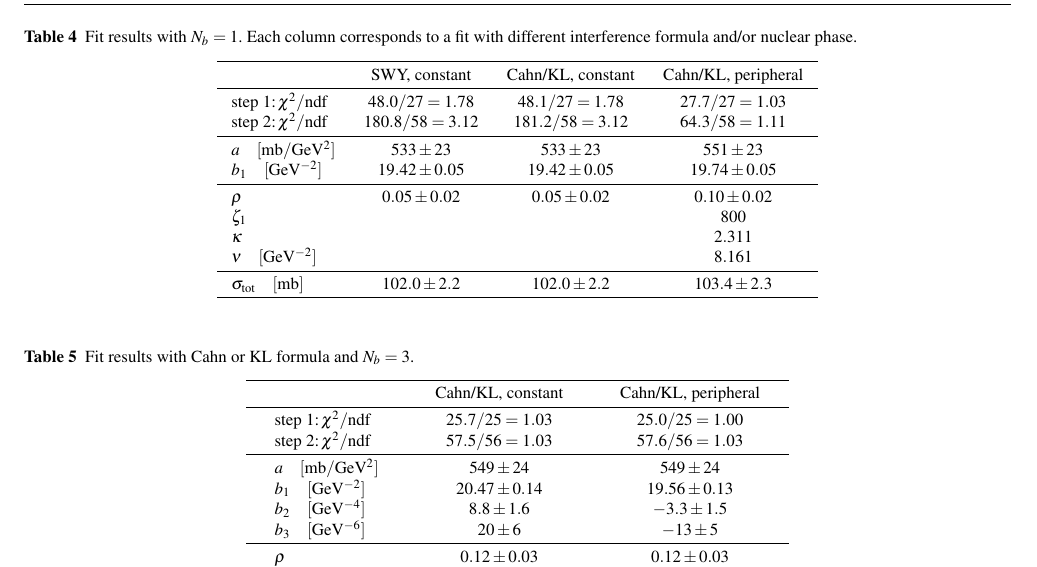
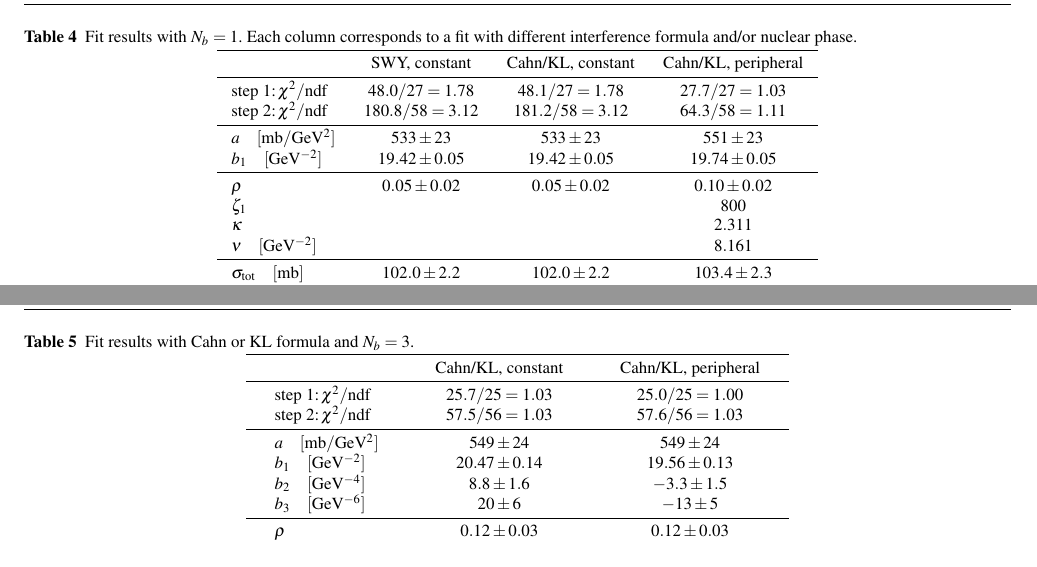
Before and after one commit to jan-kaspar/publications, a LaTeX paper (2013/1km paper/elastic_1km_epjc.tex, which reads 2013/1km paper/coulomb.tex): part of page 18 of 22 before the commit and two parts of pages 18 and 19 of 22 after it, the two joined at a grey line, cut so that both start at the same text. Compiled offline with pdfLaTeX.

Commit message:
Figures resized for better formatting.
git-svn-id: svn+ssh://svn.cern.ch/reps/totem/trunk/user/jkaspar/publications@12704 4525493e-7705-40b1-a816-d608a930855b

```diff
--- a/2013/1km paper/coulomb.tex
+++ b/2013/1km paper/coulomb.tex
@@ -250,7 +250,7 @@ The goal of this section is to test whether the data are compatible with a purel
 
 \begin{table*}
 \caption{Fit results with $N_b=1$. Each column corresponds to a fit with different interference formula and/or nuclear phase.}
-%\vskip-3mm
+\vskip-2mm
 \label{tab:fit exp1}
 \begin{center}
 \setlength\tabcolsep{2.5mm}
@@ -312,7 +312,7 @@ Fig.~\ref{fig:fit exp3} shows that the level of Coulomb-induced effects is very
 
 \begin{table*}
 \caption{Fit results with Cahn or KL formula and $N_b=3$.}
-%\vskip-3mm
+\vskip-2mm
 \label{tab:fit exp3}
 \begin{center}
 \setlength\tabcolsep{5mm}
```
Also changed, not shown: 2013/1km paper/fig/cuts.pdf, 2013/1km paper/fig/fit_exp1/phase_cni_effect.pdf, 2013/1km paper/fig/fit_exp1/t_dist_rel_with_fit.pdf, 2013/1km paper/fig/fit_exp3/phase_cni_effect.pdf, 2013/1km paper/fig/fit_exp3/t_dist_rel_with_fit.pdf, 2013/1km paper/fig/rho_s.pdf, 6 other files.
